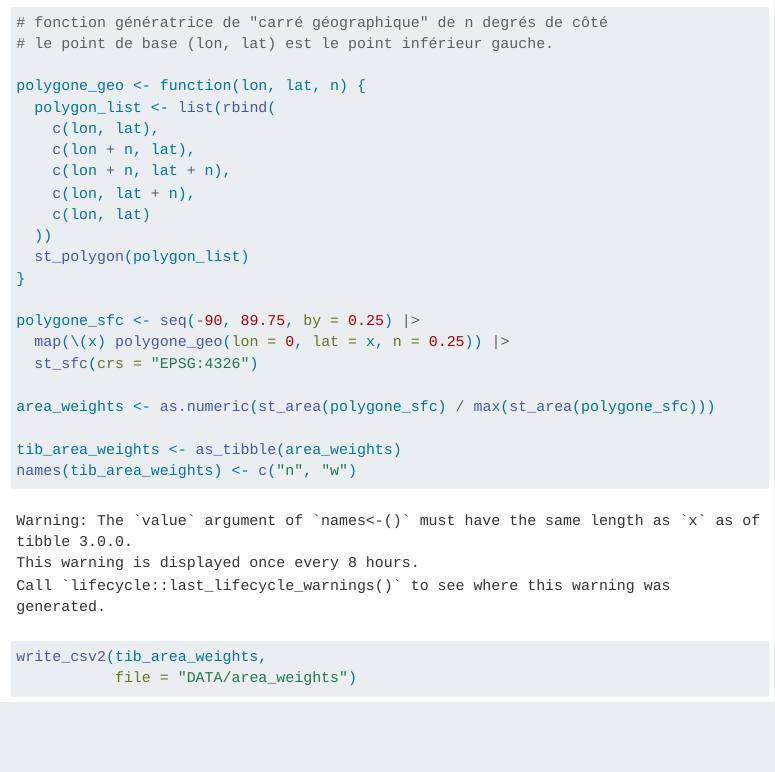
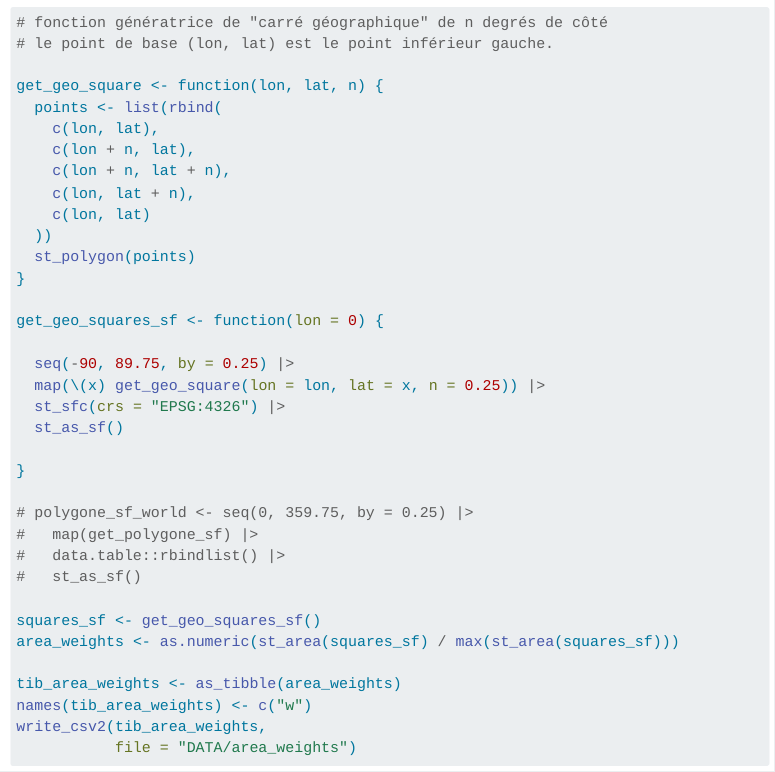
Before and after one commit to a-lambda/sst, a Quarto document (SST_00_example.qmd): the page in a window 1100 px wide, from 5420 px down. Rendered offline with R 4.5, knitr and Pandoc in place of Quarto, with nearby package versions; some code elsewhere in the file could not run offline; menus at the side of the page are left out.

Commit message:
modified function names

```diff
--- a/SST_00_example.qmd
+++ b/SST_00_example.qmd
@@ -219,25 +219,36 @@ Les poids relatifs à chaque mesure ont été fixés comme étant les ratio des
 # fonction génératrice de "carré géographique" de n degrés de côté
 # le point de base (lon, lat) est le point inférieur gauche.
 
-polygone_geo <- function(lon, lat, n) {
-  polygon_list <- list(rbind(
+get_geo_square <- function(lon, lat, n) {
+  points <- list(rbind(
     c(lon, lat),
     c(lon + n, lat),
     c(lon + n, lat + n),
     c(lon, lat + n),
     c(lon, lat)
   ))
-  st_polygon(polygon_list)
+  st_polygon(points)
 }
 
-polygone_sfc <- seq(-90, 89.75, by = 0.25) |>
-  map(\(x) polygone_geo(lon = 0, lat = x, n = 0.25)) |>
-  st_sfc(crs = "EPSG:4326")
+get_geo_squares_sf <- function(lon = 0) {
 
-area_weights <- as.numeric(st_area(polygone_sfc) / max(st_area(polygone_sfc)))
+  seq(-90, 89.75, by = 0.25) |>
+  map(\(x) get_geo_square(lon = lon, lat = x, n = 0.25)) |>
+  st_sfc(crs = "EPSG:4326") |>
+  st_as_sf()
+
+}
+
+# polygone_sf_world <- seq(0, 359.75, by = 0.25) |>
+#   map(get_polygone_sf) |>
+#   data.table::rbindlist() |>
+#   st_as_sf()
+
+squares_sf <- get_geo_squares_sf()
+area_weights <- as.numeric(st_area(squares_sf) / max(st_area(squares_sf)))
 
 tib_area_weights <- as_tibble(area_weights)
-names(tib_area_weights) <- c("n", "w")
+names(tib_area_weights) <- c("w")
 write_csv2(tib_area_weights,
            file = "DATA/area_weights")
 
```
Also changed, not shown: SST_00_example.qmd (2 more changed lines).
